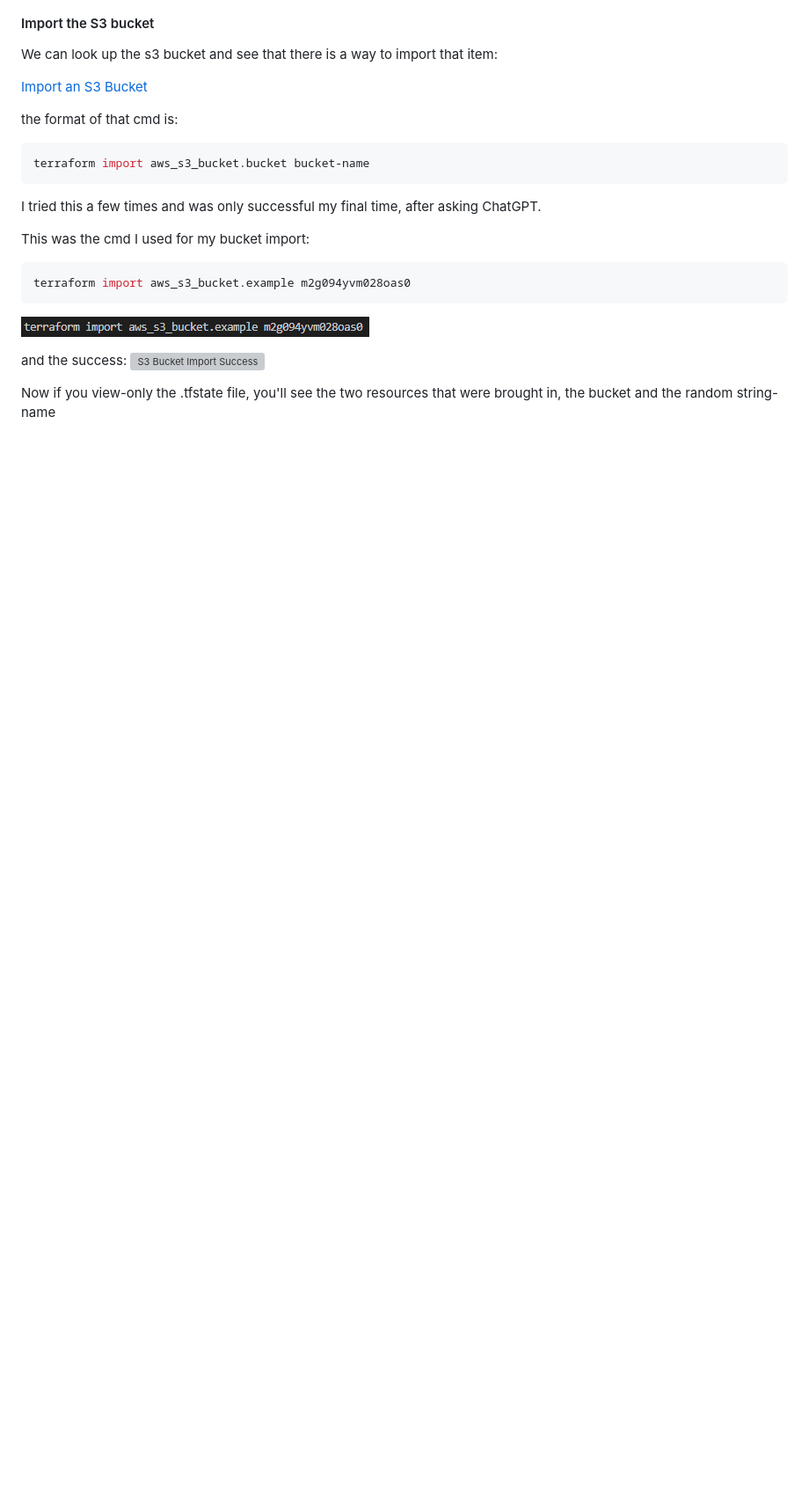
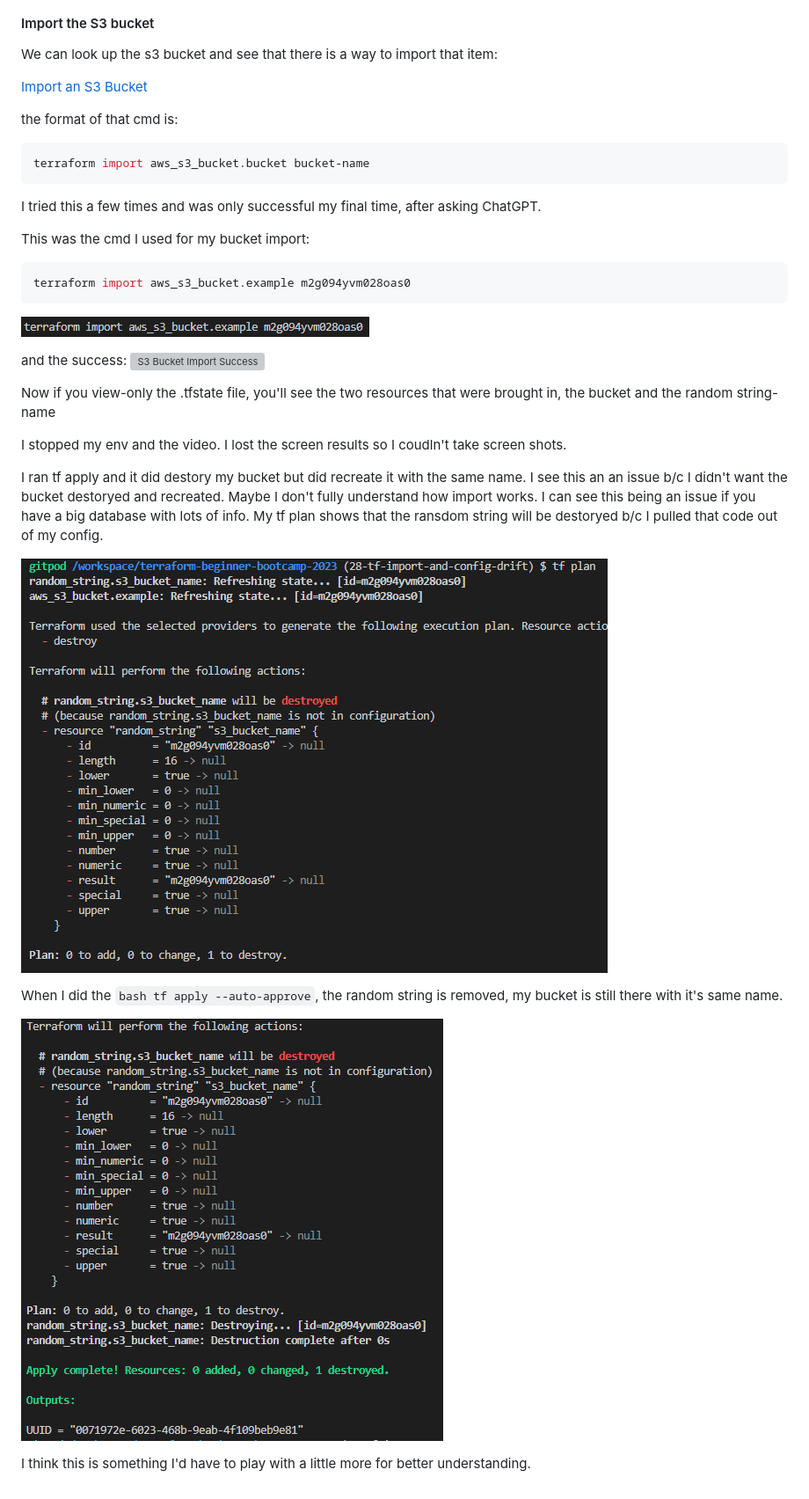
Before and after one commit to Minnkhantkyaw/terraform-beginner, a Markdown page: journal/week1.md, the part around the change. Shown: that part at 88% size. Rendered like a GitHub page; pictures changed too: images/TFPlan-RemoveRandom.png (added), images/TFapply-KeepsBucket.png (added); blank space fills up the shorter version; grey boxes are pictures that could not be loaded.

Commit message:
Finished Tf Import and Config Drift video.

````diff
--- a/journal/week1.md
+++ b/journal/week1.md
@@ -167,3 +167,16 @@ and the success:
 ![S3 Bucket Import Success](/images/S3-Bucket-Import-Success.png)
 
 Now if you view-only the .tfstate file, you'll see the two resources that were brought in, the bucket and the random string-name
+
+I stopped my env and the video. I lost the screen results so I coudln't take screen shots.
+
+I ran tf apply and it did destory my bucket but did recreate it with the same name.  I see this an an issue b/c I didn't want the bucket destoryed and recreated.  Maybe I don't fully understand how import works.
+I can see this being an issue if you have a big database with lots of info.  My tf plan shows that the ransdom string will be destoryed b/c I pulled that code out of my config.
+
+![Alt text](/images/TFPlan-RemoveRandom.png)
+
+When I did the ```bash tf apply --auto-approve```, the random string is removed, my bucket is still there with it's same name.
+
+![Alt text](/images/TFapply-KeepsBucket.png)
+
+I think this is something I'd have to play with a little more for better understanding.
````
Also changed, not shown: 1 other file.
